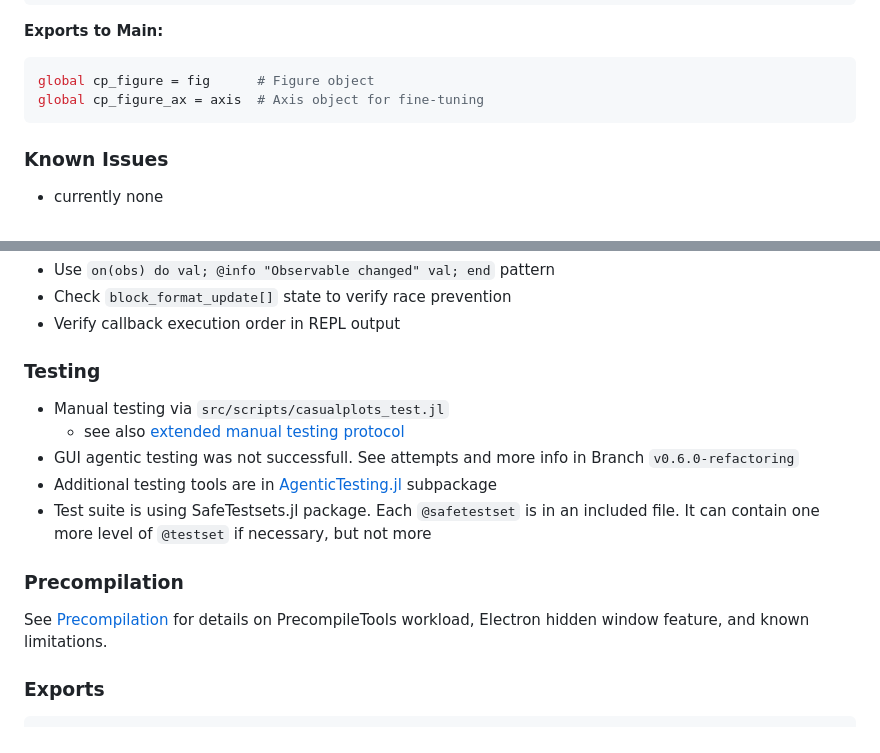
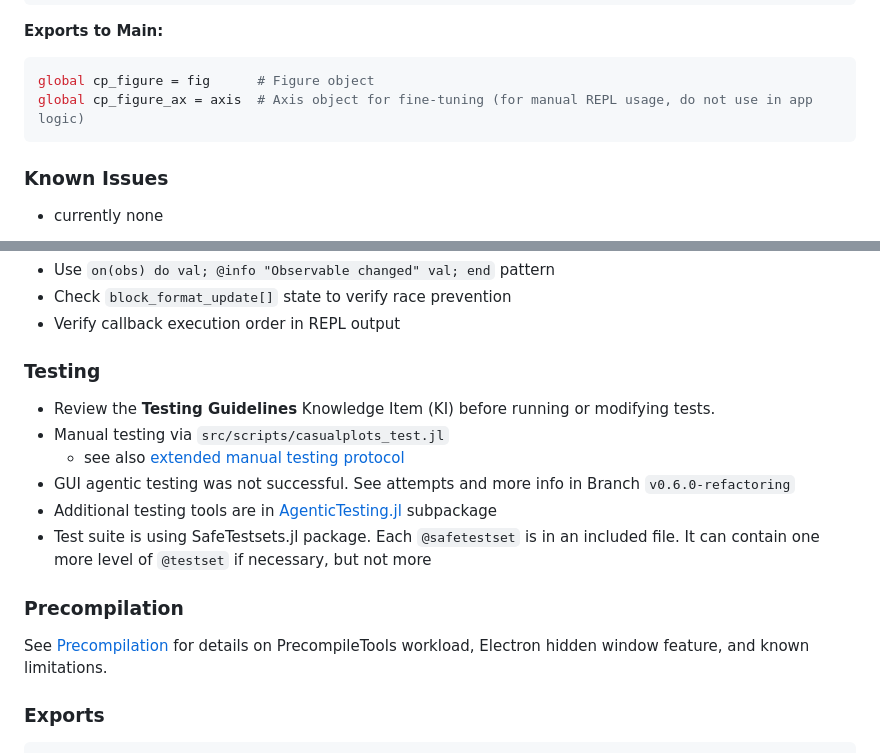
Before and after one commit to Eben60/CasualPlots.jl, a Markdown page: AGENTS.md, 2 parts joined by grey strips. GitHub-like rendering.

Commit message:
minor AGENTS.md fixes

````diff
--- a/AGENTS.md
+++ b/AGENTS.md
@@ -238,7 +238,7 @@ axis = fg.grid[1, 1].axis  # Extract Axis from FigureGrid
 **Exports to Main:**
 ```julia
 global cp_figure = fig      # Figure object
-global cp_figure_ax = axis  # Axis object for fine-tuning
+global cp_figure_ax = axis  # Axis object for fine-tuning (for manual REPL usage, do not use in app logic)
 ```
 
 ### Known Issues
@@ -284,9 +284,10 @@ global cp_figure_ax = axis  # Axis object for fine-tuning
 - Verify callback execution order in REPL output
 
 ### Testing
+- Review the **Testing Guidelines** Knowledge Item (KI) before running or modifying tests.
 - Manual testing via `src/scripts/casualplots_test.jl`
     - see also [extended manual testing protocol](AGENTS_more_info/specific_issues/manual_testing_plan.md)
-- GUI agentic testing was not successfull. See attempts and more info in Branch `v0.6.0-refactoring`
+- GUI agentic testing was not successful. See attempts and more info in Branch `v0.6.0-refactoring`
 - Additional testing tools are in [AgenticTesting.jl](test/AgenticTesting) subpackage
 - Test suite is using SafeTestsets.jl package. Each `@safetestset` is in an included file. It can contain one more level of `@testset` if necessary, but not more
 
````
Also changed, not shown: other parts of AGENTS.md (+1 -1 lines).
